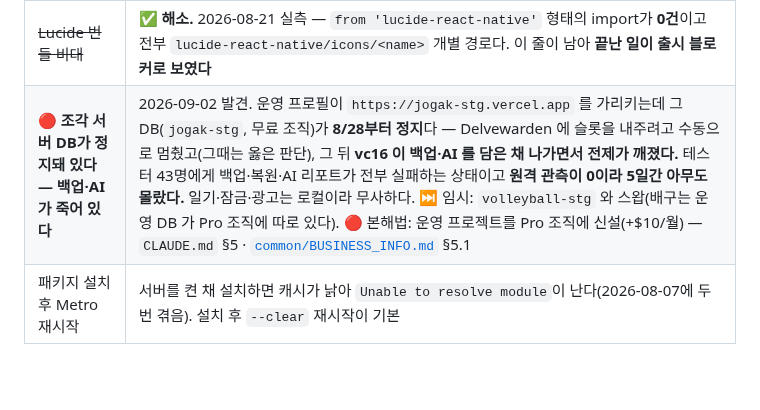
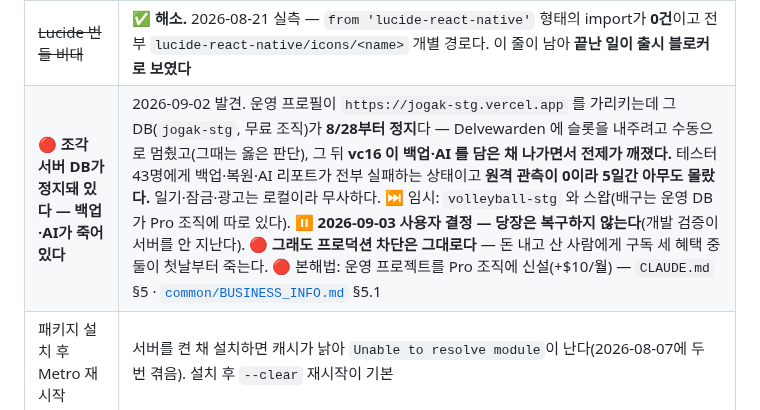
Before and after one commit to sonwheesung/diary, a Markdown page: docs/README.md, the part around the change. Rendered like a GitHub page; blank space fills up the shorter version.

```diff
--- a/docs/README.md
+++ b/docs/README.md
@@ -158,7 +158,7 @@ vc9~vc13 이 전부 `0.2.0` 이던 습관을 8/31 에 끊은 그 규약이다(`C
 | 🔴 **연령 게이트가 없는데 처리방침이 있다고 말한다** | `legal-text.ts:168` 처리방침 §2 가 *"※ 만 14세 미만 아동은 로그인 기능을 이용할 수 없습니다"* 를 **현재형으로** 적고 **15개 언어·공개 웹**에 나가 있는데, `signIn()` 은 곧장 `GoogleSignin.signIn()` 을 부르고 **연령 문자열이 `locales/*.json` 에 0개**다 — 확인도 차단도 없다. CLAUDE.md §12(2026-08-24) *"고지가 코드를 앞질렀다"* 와 같은 종류. ⚠ **한국(14)만 보고 만들면 안 된다** — EEA 를 뺀 145개국이라 미국(13)이 들어온다. 지역별 기준·중립 입력·보수 판정은 [`common/GLOBAL_DATA_COMPLIANCE.md`](file:///C:/project/common/GLOBAL_DATA_COMPLIANCE.md) §2·§3, 이식 사례는 §11(배구명가). 조각 행은 §12 |
 | ~~🔴 **공개 법무 페이지가 낡아 있다**~~ | ✅ **해소(2026-08-27)**. GitHub Pages 가 `main` 을 서빙하는데 `main` 이 develop 보다 **66커밋 뒤처져** 공개 처리방침이 **8/11 내용**이었다 — *"일기를 서버로 보내지 않으며"* 를 적고 `OpenAI` 를 한 번도 언급하지 않는 판본이, **Play 데이터 보안 폼(8/24 · 일기 본문 수집 = 예)에 등록된 바로 그 URL** 에 떠 있었다. `main` fast-forward + push 로 닫았다(terms.html 404 도 함께). 🔴 **교훈: 배포 브랜치와 게시 브랜치가 다르면 법무 문서는 조용히 낡는다** — 8/23 승격이 공개본에 닿기까지 4일이 걸렸고 그동안 **아무 검사도 울지 않았다**(`check:legal` 은 소스만 본다) |
 | ~~Lucide 번들 비대~~ | ✅ **해소.** 2026-08-21 실측 — `from 'lucide-react-native'` 형태의 import가 **0건**이고 전부 `lucide-react-native/icons/<name>` 개별 경로다. 이 줄이 남아 **끝난 일이 출시 블로커로 보였다** |
-| 🔴 **조각 서버 DB가 정지돼 있다 — 백업·AI가 죽어 있다** | 2026-09-02 발견. 운영 프로필이 `https://jogak-stg.vercel.app` 를 가리키는데 그 DB(`jogak-stg`, 무료 조직)가 **8/28부터 정지**다 — Delvewarden 에 슬롯을 내주려고 수동으로 멈췄고(그때는 옳은 판단), 그 뒤 **vc16 이 백업·AI 를 담은 채 나가면서 전제가 깨졌다.** 테스터 43명에게 백업·복원·AI 리포트가 전부 실패하는 상태이고 **원격 관측이 0이라 5일간 아무도 몰랐다.** 일기·잠금·광고는 로컬이라 무사하다. ⏭ 임시: `volleyball-stg` 와 스왑(배구는 운영 DB 가 Pro 조직에 따로 있다). 🔴 본해법: 운영 프로젝트를 Pro 조직에 신설(+$10/월) — `CLAUDE.md` §5 · [`common/BUSINESS_INFO.md`](file:///C:/project/common/BUSINESS_INFO.md) §5.1 |
+| 🔴 **조각 서버 DB가 정지돼 있다 — 백업·AI가 죽어 있다** | 2026-09-02 발견. 운영 프로필이 `https://jogak-stg.vercel.app` 를 가리키는데 그 DB(`jogak-stg`, 무료 조직)가 **8/28부터 정지**다 — Delvewarden 에 슬롯을 내주려고 수동으로 멈췄고(그때는 옳은 판단), 그 뒤 **vc16 이 백업·AI 를 담은 채 나가면서 전제가 깨졌다.** 테스터 43명에게 백업·복원·AI 리포트가 전부 실패하는 상태이고 **원격 관측이 0이라 5일간 아무도 몰랐다.** 일기·잠금·광고는 로컬이라 무사하다. ⏭ 임시: `volleyball-stg` 와 스왑(배구는 운영 DB 가 Pro 조직에 따로 있다). ⏸ **2026-09-03 사용자 결정 — 당장은 복구하지 않는다**(개발 검증이 서버를 안 지난다). 🔴 **그래도 프로덕션 차단은 그대로다** — 돈 내고 산 사람에게 구독 세 혜택 중 둘이 첫날부터 죽는다. 🔴 본해법: 운영 프로젝트를 Pro 조직에 신설(+$10/월) — `CLAUDE.md` §5 · [`common/BUSINESS_INFO.md`](file:///C:/project/common/BUSINESS_INFO.md) §5.1 |
 | 패키지 설치 후 Metro 재시작 | 서버를 켠 채 설치하면 캐시가 낡아 `Unable to resolve module`이 난다(2026-08-07에 두 번 겪음). 설치 후 `--clear` 재시작이 기본 |
 
 ### 서버 (조각 밖 선행 작업 포함)
```
Also changed, not shown: CLAUDE.md (+17 -0 lines).
